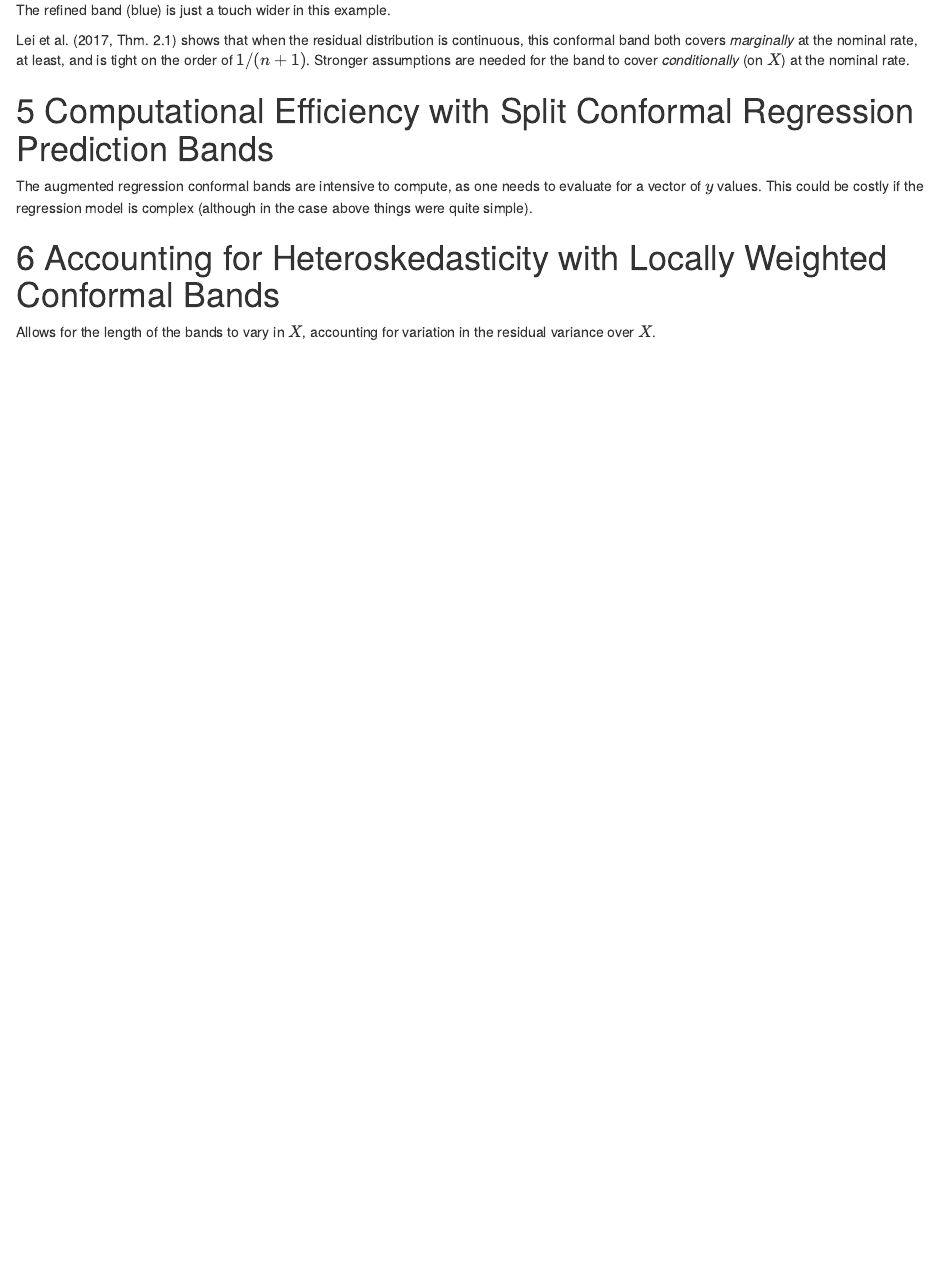
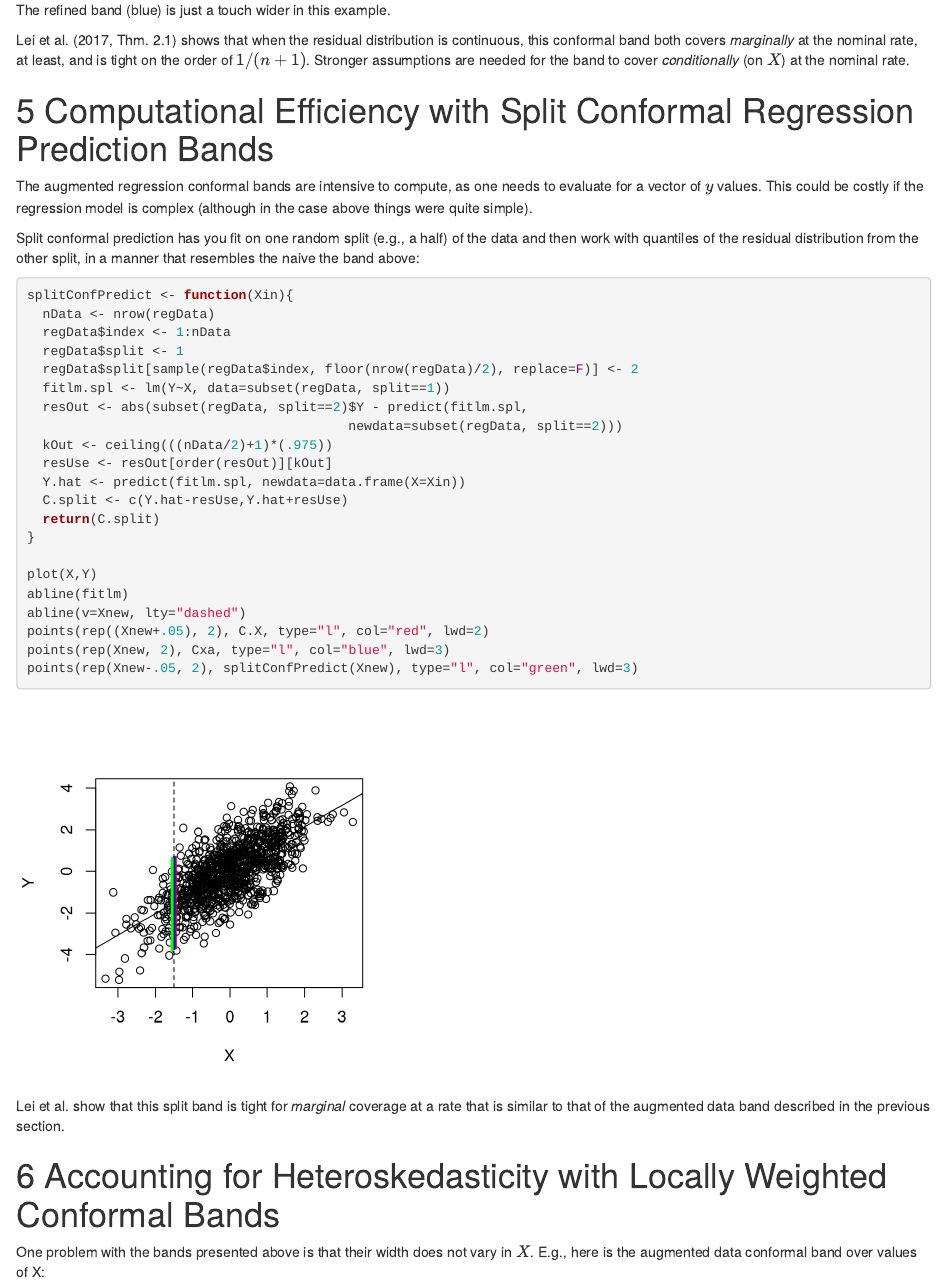
Before and after one commit to cdsamii/cds-demos, an R Markdown document (conformal/conformal-tutorial.Rmd): the page in a window 1100 px wide, from 5210 px down. Rendered offline with R 4.5, knitr and Pandoc, with nearby package versions.

Commit message:
conformal updates

````diff
--- a/conformal/conformal-tutorial.Rmd
+++ b/conformal/conformal-tutorial.Rmd
@@ -143,6 +143,38 @@ Lei et al. (2017, Thm. 2.1) shows that when the residual distribution is continu
 
 The augmented regression conformal bands are intensive to compute, as one needs to evaluate for a vector of $y$ values.  This could be costly if the regression model is complex (although in the case above things were quite simple).
 
+Split conformal prediction has you fit on one random split (e.g., a half) of the data and then work with quantiles of the residual distribution from the other split, in a manner that resembles the naive the band above:
+
+```{r}
+
+splitConfPredict <- function(Xin){
+  nData <- nrow(regData)
+  regData$index <- 1:nData
+  regData$split <- 1
+  regData$split[sample(regData$index, floor(nrow(regData)/2), replace=F)] <- 2
+  fitlm.spl <- lm(Y~X, data=subset(regData, split==1))
+  resOut <- abs(subset(regData, split==2)$Y - predict(fitlm.spl,
+                                         newdata=subset(regData, split==2)))
+  kOut <- ceiling(((nData/2)+1)*(.975))
+  resUse <- resOut[order(resOut)][kOut]
+  Y.hat <- predict(fitlm.spl, newdata=data.frame(X=Xin))
+  C.split <- c(Y.hat-resUse,Y.hat+resUse)
+  return(C.split)
+}
+
+plot(X,Y)
+abline(fitlm)
+abline(v=Xnew, lty="dashed")
+points(rep((Xnew+.05), 2), C.X, type="l", col="red", lwd=2)
+points(rep(Xnew, 2), Cxa, type="l", col="blue", lwd=3)
+points(rep(Xnew-.05, 2), splitConfPredict(Xnew), type="l", col="green", lwd=3)
+```
+
+Lei et al. show that this split band is tight for *marginal* coverage at a rate that is similar to that of the augmented data band described in the previous section.
+
+
 # Accounting for Heteroskedasticity with Locally Weighted Conformal Bands
 
-Allows for the length of the bands to vary in $X$, accounting for variation in the residual variance over $X$.
+One problem with the bands presented above is that their width does not vary in $X$. E.g., here is the augmented data conformal band over values of X:
+
+```{r}
````
Also changed, not shown: conformal/conformal-tutorial.html, conformal/conformal-tutorial.Rmd (19 more changed lines).
